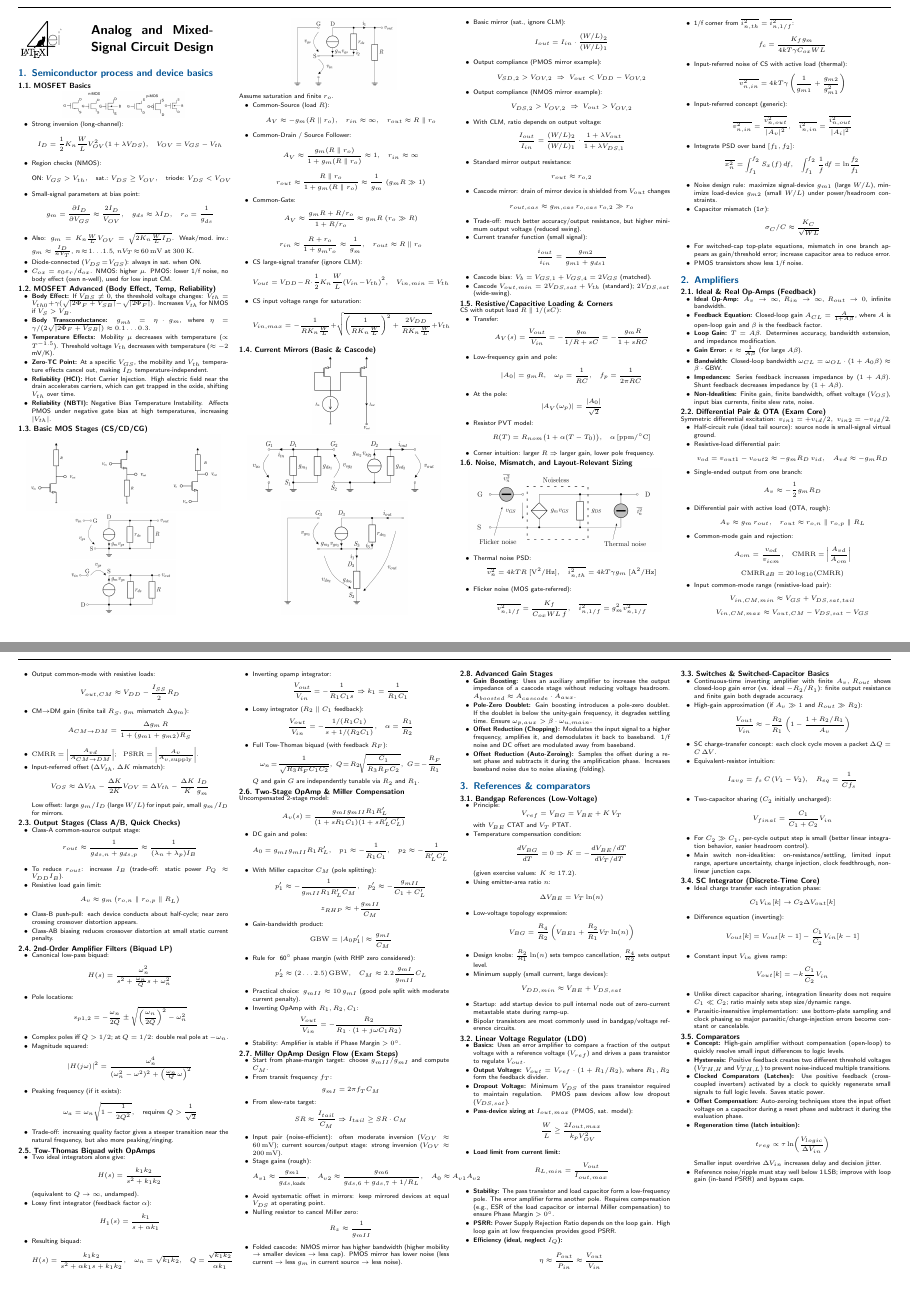
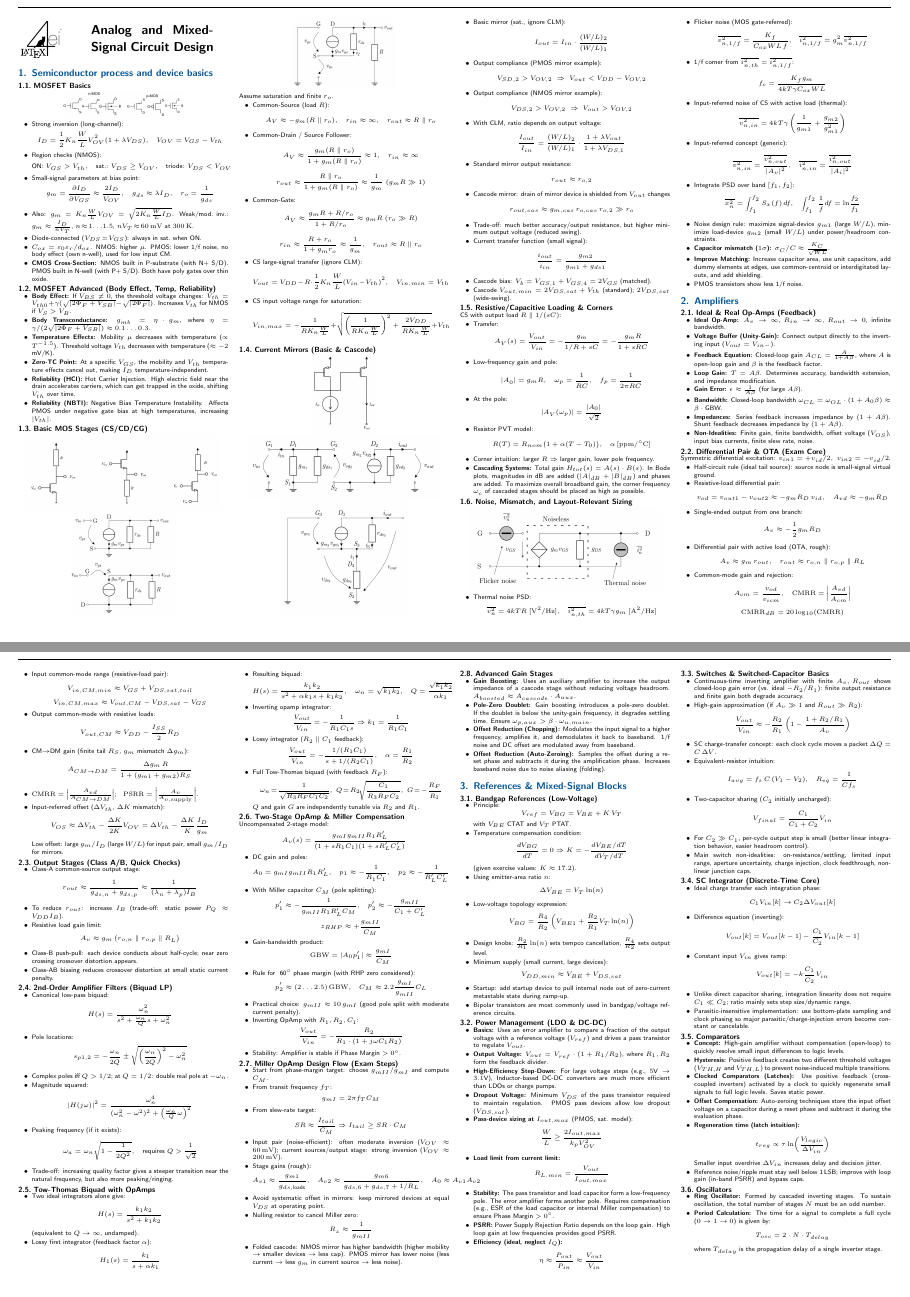
Before and after one commit to lithegreat/AMS-Cheatsheet, a LaTeX document (AMS.tex): pages 1 and 2 of 2, joined at a grey line. Compiled offline with pdfLaTeX; a LaTeX package or settings file that is missing is left out.

Commit message:
Update AMS.tex: enhance content with CMOS cross-section, cascading systems, and power management details

```diff
--- a/AMS.tex
+++ b/AMS.tex
@@ -52,6 +52,7 @@
         Weak/mod.\ inv.: $g_m \approx \frac{I_D}{nV_T}$, $n\!\approx\!1\!\ldots\!1.5$, $nV_T\!\approx\!60\,\mathrm{mV}$ at $300\,\mathrm{K}$.
         \item Diode-connected ($V_{DS}\!=\!V_{GS}$): always in sat.\ when ON.
         \item $C_{ox}=\varepsilon_0\varepsilon_{r}/d_{ox}$. NMOS: higher $\mu$. PMOS: lower 1/f noise, no body effect (own n-well), used for low input CM.
+        \item \textbf{CMOS Cross-Section:} NMOS built in P-substrate (with N+ S/D). PMOS built in N-well (with P+ S/D). Both have poly gates over thin oxide.
     \end{itemize}
 
 
@@ -139,6 +140,7 @@
         \item Resistor PVT model:
         \[ R(T)=R_{nom}\big(1+\alpha(T-T_0)\big),\quad \alpha\,[\mathrm{ppm}/^\circ\mathrm{C}] \]
         \item Corner intuition: larger $R\Rightarrow$ larger gain, lower pole frequency.
+        \item \textbf{Cascading Systems:} Total gain $H_{tot}(s) = A(s) \cdot B(s)$. In Bode plots, magnitudes in dB are added ($|A|_{dB} + |B|_{dB}$) and phases are added. To maximize overall broadband gain, the corner frequency $\omega_c$ of cascaded stages should be placed as high as possible.
     \end{itemize}
 
 
@@ -160,9 +162,8 @@
         \item Integrate PSD over band $[f_1,f_2]$:
         \[ \overline{x_n^2}=\int_{f_1}^{f_2}S_x(f)\,df,\quad \int_{f_1}^{f_2}\frac{1}{f}df=\ln\!\frac{f_2}{f_1} \]
         \item Noise design rule: maximize signal-device $g_{m1}$ (large $W/L$), minimize load-device $g_{m2}$ (small $W/L$) under power/headroom constraints.
-        \item Capacitor mismatch (1$\sigma$):
-        \[ \sigma_C/C\approx \frac{K_C}{\sqrt{WL}} \]
-        \item For switched-cap top-plate equations, mismatch in one branch appears as gain/threshold error; increase capacitor area to reduce error.
+        \item \textbf{Capacitor mismatch ($1\sigma$):} $\sigma_C/C\approx \frac{K_C}{\sqrt{WL}}$.
+        \item \textbf{Improve Matching:} Increase capacitor area, use unit capacitors, add dummy elements at edges, use common-centroid or interdigitated layouts, and add shielding.
         \item PMOS transistors show less 1/f noise.
     \end{itemize}
 
@@ -172,6 +173,7 @@
     \subsection{Ideal \& Real Op-Amps (Feedback)}
     \begin{itemize}
         \item \textbf{Ideal Op-Amp:} $A_v \to \infty$, $R_{in} \to \infty$, $R_{out} \to 0$, infinite bandwidth.
+        \item \textbf{Voltage Buffer (Unity-Gain):} Connect output directly to the inverting input ($V_{out} = V_{in-}$).
         \item \textbf{Feedback Equation:} Closed-loop gain $A_{CL} = \frac{A}{1 + A\beta}$, where $A$ is open-loop gain and $\beta$ is the feedback factor.
         \item \textbf{Loop Gain:} $T = A\beta$. Determines accuracy, bandwidth extension, and impedance modification.
         \item \textbf{Gain Error:} $\epsilon \approx \frac{1}{A\beta}$ (for large $A\beta$).
@@ -297,7 +299,7 @@
         \item \textbf{Offset Reduction (Auto-Zeroing):} Samples the offset during a reset phase and subtracts it during the amplification phase. Increases baseband noise due to noise aliasing (folding).
     \end{itemize}
 
-\section{References \& comparators}
+\section{References \& Mixed-Signal Blocks}
 
     \subsection{Bandgap References (Low-Voltage)}
     \begin{itemize}
@@ -320,10 +322,11 @@
     \end{itemize}
 
 
-    \subsection{Linear Voltage Regulator (LDO)}
+    \subsection{Power Management (LDO \& DC-DC)}
     \begin{itemize}
         \item \textbf{Basics:} Uses an error amplifier to compare a fraction of the output voltage with a reference voltage ($V_{ref}$) and drives a pass transistor to regulate $V_{out}$.
         \item \textbf{Output Voltage:} $V_{out} = V_{ref} \cdot (1 + R_1/R_2)$, where $R_1, R_2$ form the feedback divider.
+        \item \textbf{High-Efficiency Step-Down:} For large voltage steps (e.g., $5\text{V} \to 3.1\text{V}$), Inductor-based DC-DC converters are much more efficient than LDOs or charge pumps.
         \item \textbf{Dropout Voltage:} Minimum $V_{DS}$ of the pass transistor required to maintain regulation. PMOS pass devices allow low dropout ($V_{DS,sat}$).
         \item \textbf{Pass-device sizing at }$I_{out,max}$ (PMOS, sat. model):
         \[ \frac{W}{L}\ge \frac{2I_{out,max}}{k_pV_{OV}^2} \]
@@ -377,7 +380,13 @@
         \item Reference noise/ripple must stay well below 1\,LSB; improve with loop gain (in-band PSRR) and bypass caps.
     \end{itemize}
 
-
+    \subsection{Oscillators}
+    \begin{itemize}
+        \item \textbf{Ring Oscillator:} Formed by cascaded inverting stages. To sustain oscillation, the total number of stages $N$ must be an odd number.
+        \item \textbf{Period Calculation:} The time for a signal to complete a full cycle ($0 \to 1 \to 0$) is given by:
+        \[ T_{osc} = 2 \cdot N \cdot T_{delay} \]
+        where $T_{delay}$ is the propagation delay of a single inverter stage.
+    \end{itemize}
 
 % ======================================================================
 % End
```
